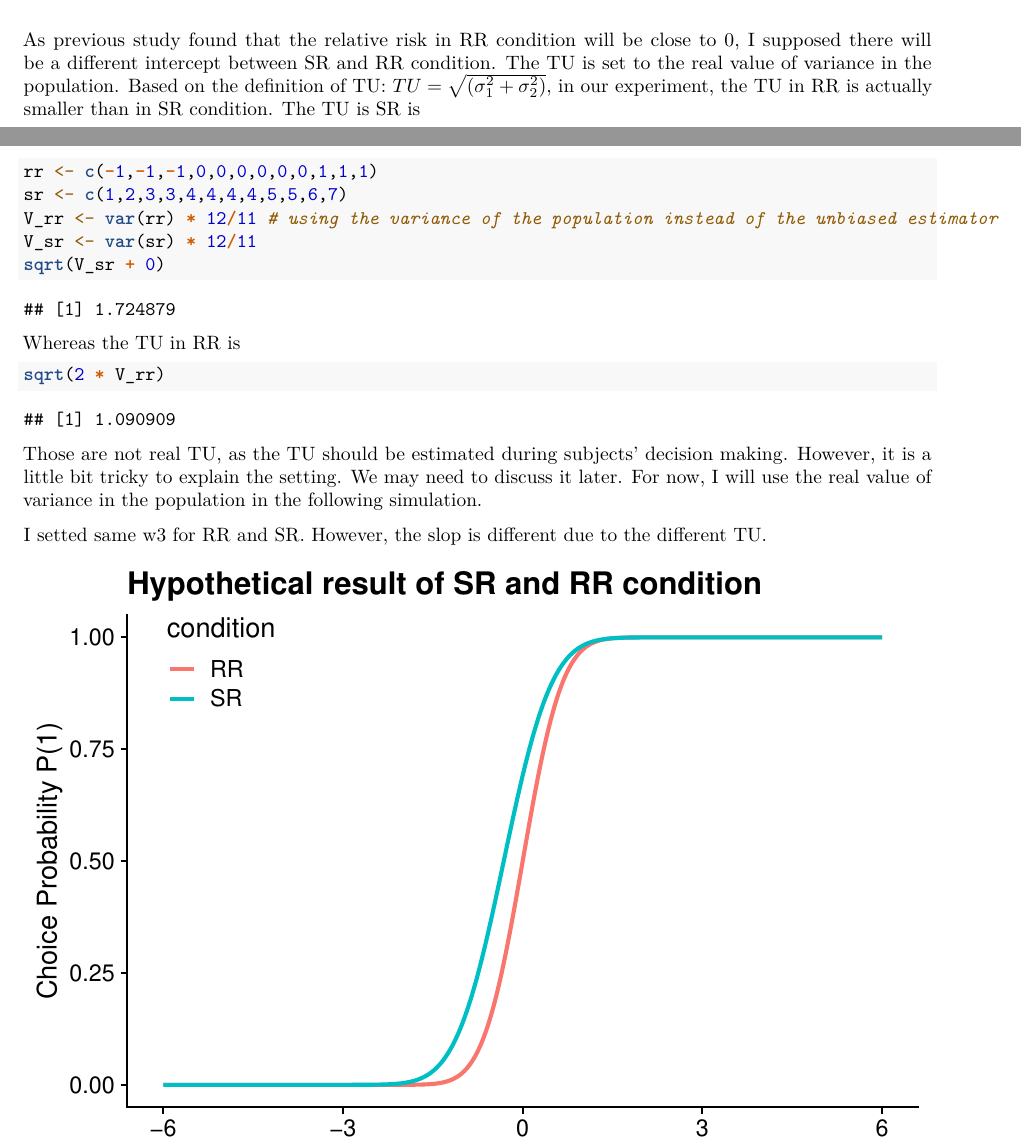
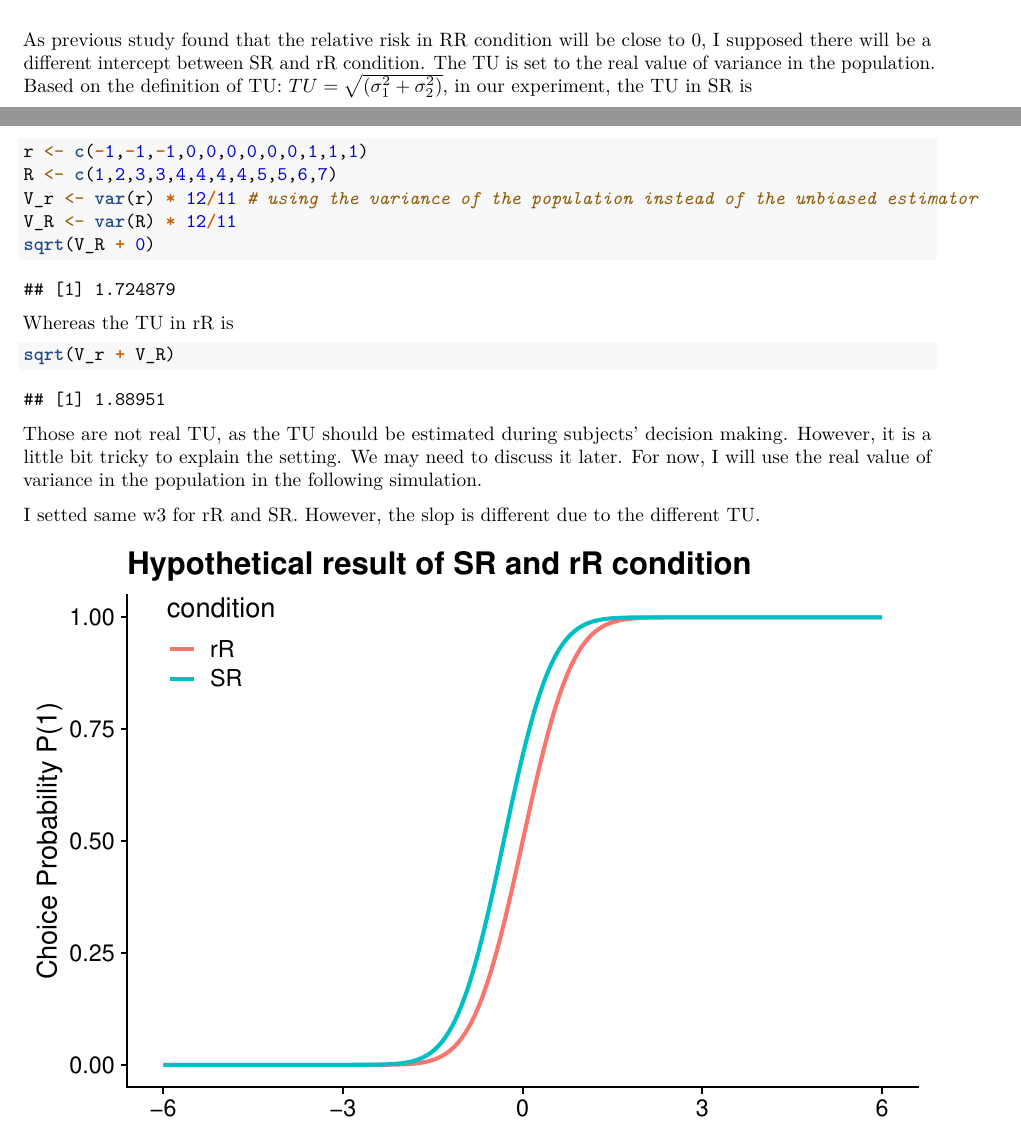
Before and after one commit to Lingyu-Meng/Uncertainty, an R Markdown document (Hypotheical_Result.Rmd): two parts of pages 1 and 2 of 8, joined at a grey line, cut so that both start at the same text. Rendered offline with R 4.5, knitr and Pandoc, then LaTeX, with nearby package versions.

Commit message:
fix{rR}: use rR instead of RR
change the misunderstood setting. Now rR condition has higher TU.

````diff
--- a/Hypotheical_Result.Rmd
+++ b/Hypotheical_Result.Rmd
@@ -45,35 +45,35 @@ win_loss <- ggplot(data_win_loss, aes(x = V, y = P, linetype = condition)) +
 win_loss
 ```
 
-As previous study found that the relative risk in RR condition will be close to 0, I supposed there will be a different intercept between SR and RR condition. The TU is set to the real value of variance in the population. Based on the definition of TU: $TU=\sqrt{(\sigma_1^2+\sigma_2^2)}$, in our experiment, the TU in RR is actually smaller than in SR condition. The TU is SR is
+As previous study found that the relative risk in RR condition will be close to 0, I supposed there will be a different intercept between SR and rR condition. The TU is set to the real value of variance in the population. Based on the definition of TU: $TU=\sqrt{(\sigma_1^2+\sigma_2^2)}$, in our experiment, the TU in SR is
 
 ```{r calculation of TU, echo=TRUE}
-rr <- c(-1,-1,-1,0,0,0,0,0,0,1,1,1)
-sr <- c(1,2,3,3,4,4,4,4,5,5,6,7)
-V_rr <- var(rr) * 12/11 # using the variance of the population instead of the unbiased estimator
-V_sr <- var(sr) * 12/11
-sqrt(V_sr + 0)
+r <- c(-1,-1,-1,0,0,0,0,0,0,1,1,1)
+R <- c(1,2,3,3,4,4,4,4,5,5,6,7)
+V_r <- var(r) * 12/11 # using the variance of the population instead of the unbiased estimator
+V_R <- var(R) * 12/11
+sqrt(V_R + 0)
 ```
 
-Whereas the TU in RR is
+Whereas the TU in rR is
 
 ```{r, echo=TRUE}
-sqrt(2 * V_rr)
+sqrt(V_r + V_R)
 ```
 
 Those are not real TU, as the TU should be estimated during subjects' decision making. However, it is a little bit tricky to explain the setting. We may need to discuss it later. For now, I will use the real value of variance in the population in the following simulation.
 
-I setted same w3 for RR and SR. However, the slop is different due to the different TU.
+I setted same w3 for rR and SR. However, the slop is different due to the different TU.
 
-```{r figure of RR}
-SR_RR <- ggplot(data_SR_RR, aes(x = V, y = P, colour = condition)) +
-  geom_line( linewidth = 1) +
+```{r figure of rR}
+SR_rR <- ggplot(data_SR_rR, aes(x = V, y = P, colour = condition)) +
+  geom_line(linewidth = 1) +
   labs(x = "Expected value difference V(1) - V(2)",
        y = "Choice Probability P(1)",
-       title = "Hypothetical result of SR and RR condition") +
+       title = "Hypothetical result of SR and rR condition") +
   theme_cowplot() +
   theme(legend.position = c(0.05, 0.9))
-SR_RR
+SR_rR
 ```
 
 # Individual difference
````
Also changed, not shown: Hypotheical_Result.pdf, fig/SR_RR.png, Hypotheical_Result.Rmd (8 more changed lines).
